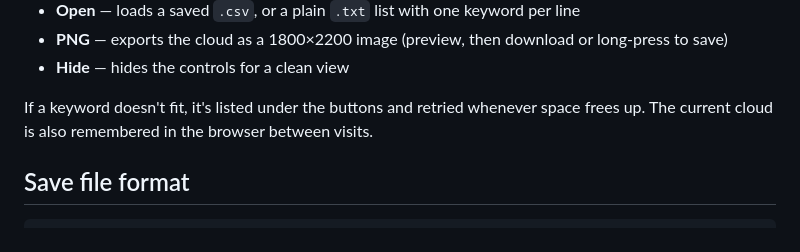
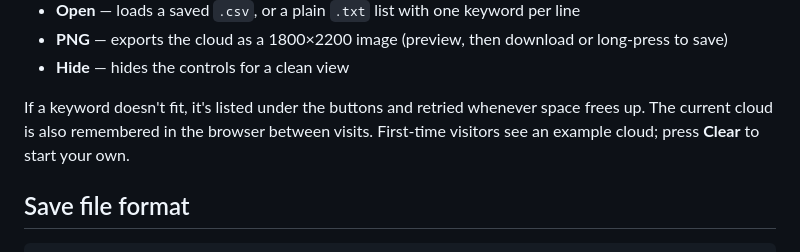
Before and after one commit to Riekie3/Keywords-Play, a Markdown page: README.md, the part around one of its changes. GitHub-like rendering.

Commit message:
Show an example cloud to first-time visitors; add README screenshot
Co-Authored-By: Claude Opus 5.5 <noreply@anthropic.com>

```diff
--- a/README.md
+++ b/README.md
@@ -17,7 +19,7 @@ Or just open `index.html` in a browser — no install, no build step, no account
 - **Hide** — hides the controls for a clean view
 
 If a keyword doesn't fit, it's listed under the buttons and retried whenever space frees up.
-The current cloud is also remembered in the browser between visits.
+The current cloud is also remembered in the browser between visits. First-time visitors see an example cloud; press **Clear** to start your own.
 
 ## Save file format
 
```
Also changed, not shown: other parts of README.md (+2 -0 lines), docs/screenshot.png (added), 1 other file.
